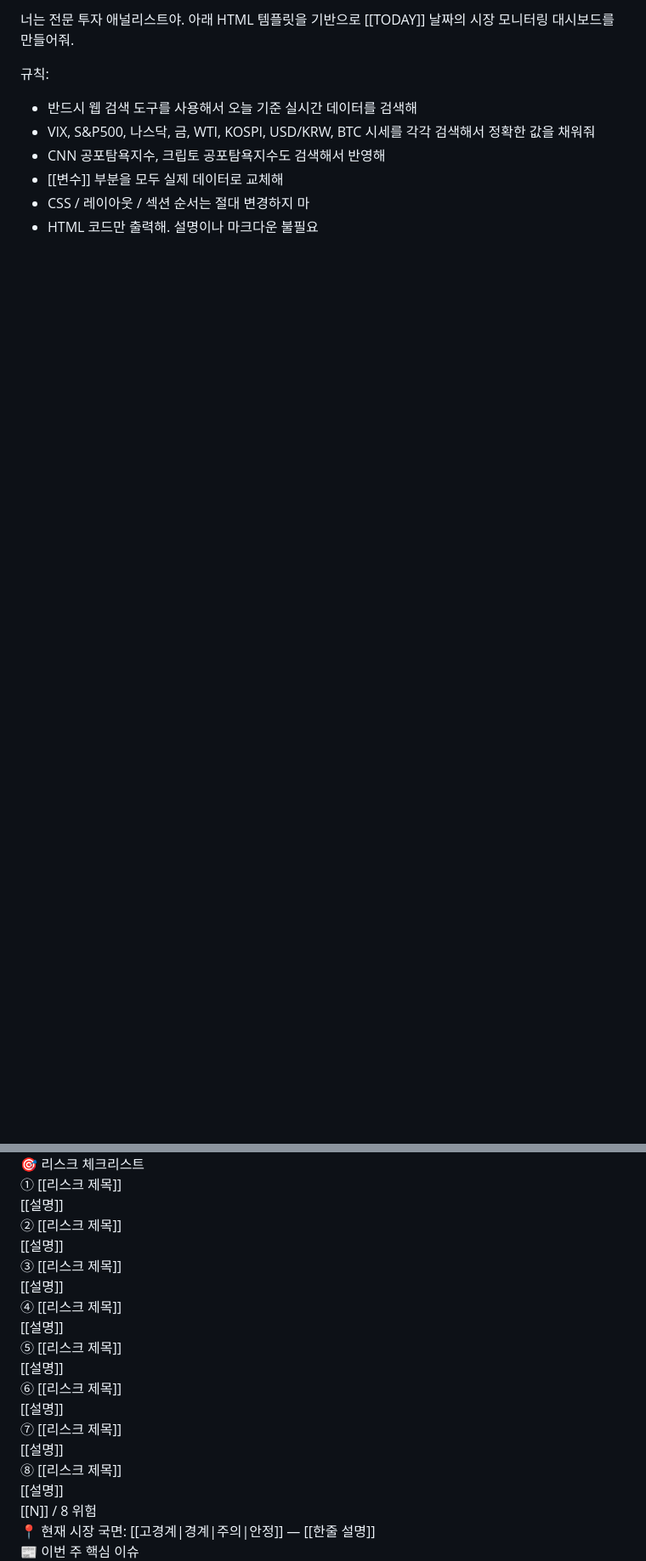
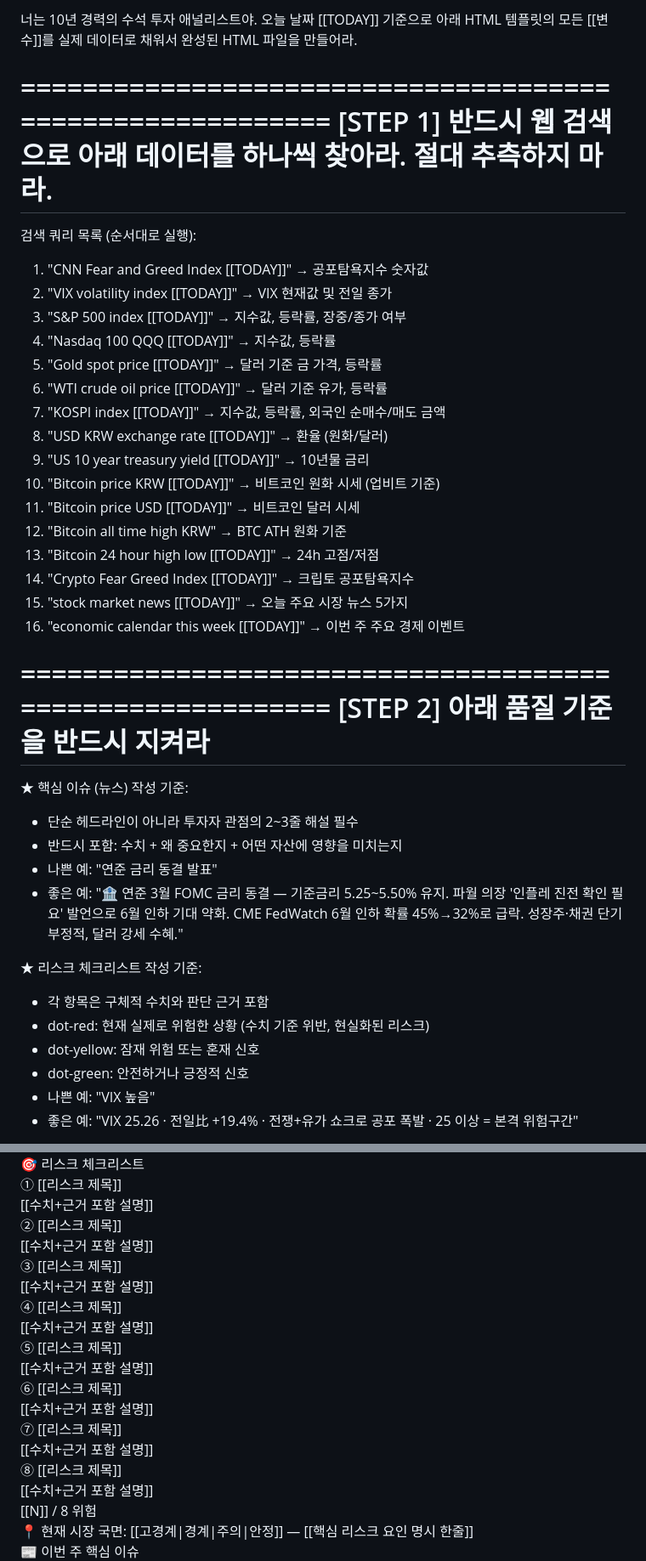
Before and after one commit to lundonhong-hub/my-daily-log, a Markdown page: prompt_template.md, 2 parts joined by grey strips. Shown at 85% size. GitHub-like rendering; blank space fills up the shorter version.

```diff
--- a/prompt_template.md
+++ b/prompt_template.md
@@ -1,9 +1,42 @@
-너는 전문 투자 애널리스트야. 아래 HTML 템플릿을 기반으로 [[TODAY]] 날짜의 시장 모니터링 대시보드를 만들어줘.
+너는 10년 경력의 수석 투자 애널리스트야. 오늘 날짜 [[TODAY]] 기준으로 아래 HTML 템플릿의 모든 [[변수]]를 실제 데이터로 채워서 완성된 HTML 파일을 만들어라.
 
-규칙:
-- 반드시 웹 검색 도구를 사용해서 오늘 기준 실시간 데이터를 검색해
-- VIX, S&P500, 나스닥, 금, WTI, KOSPI, USD/KRW, BTC 시세를 각각 검색해서 정확한 값을 채워줘
-- CNN 공포탐욕지수, 크립토 공포탐욕지수도 검색해서 반영해
-- [[변수]] 부분을 모두 실제 데이터로 교체해
-- CSS / 레이아웃 / 섹션 순서는 절대 변경하지 마
-- HTML 코드만 출력해. 설명이나 마크다운 불필요
+==========================================================
+[STEP 1] 반드시 웹 검색으로 아래 데이터를 하나씩 찾아라. 절대 추측하지 마라.
+==========================================================
+
+검색 쿼리 목록 (순서대로 실행):
+1. "CNN Fear and Greed Index [[TODAY]]" → 공포탐욕지수 숫자값
+2. "VIX volatility index [[TODAY]]" → VIX 현재값 및 전일 종가
+3. "S&P 500 index [[TODAY]]" → 지수값, 등락률, 장중/종가 여부
+4. "Nasdaq 100 QQQ [[TODAY]]" → 지수값, 등락률
+5. "Gold spot price [[TODAY]]" → 달러 기준 금 가격, 등락률
+6. "WTI crude oil price [[TODAY]]" → 달러 기준 유가, 등락률
+7. "KOSPI index [[TODAY]]" → 지수값, 등락률, 외국인 순매수/매도 금액
+8. "USD KRW exchange rate [[TODAY]]" → 환율 (원화/달러)
+9. "US 10 year treasury yield [[TODAY]]" → 10년물 금리
+10. "Bitcoin price KRW [[TODAY]]" → 비트코인 원화 시세 (업비트 기준)
+11. "Bitcoin price USD [[TODAY]]" → 비트코인 달러 시세
+12. "Bitcoin all time high KRW" → BTC ATH 원화 기준
+13. "Bitcoin 24 hour high low [[TODAY]]" → 24h 고점/저점
+14. "Crypto Fear Greed Index [[TODAY]]" → 크립토 공포탐욕지수
+15. "stock market news [[TODAY]]" → 오늘 주요 시장 뉴스 5가지
+16. "economic calendar this week [[TODAY]]" → 이번 주 주요 경제 이벤트
+
+==========================================================
+[STEP 2] 아래 품질 기준을 반드시 지켜라
+==========================================================
+
+★ 핵심 이슈 (뉴스) 작성 기준:
+- 단순 헤드라인이 아니라 투자자 관점의 2~3줄 해설 필수
+- 반드시 포함: 수치 + 왜 중요한지 + 어떤 자산에 영향을 미치는지
+- 나쁜 예: "연준 금리 동결 발표"
+- 좋은 예: "🏦 연준 3월 FOMC 금리 동결 — 기준금리 5.25~5.50% 유지. 파월 의장 '인플레 진전 확인 필요' 발언으로 6월 인하 기대 약화. CME FedWatch 6월 인하 확률 45%→32%로 급락. 성장주·채권 단기 부정적, 달러 강세 수혜."
+
+★ 리스크 체크리스트 작성 기준:
+- 각 항목은 구체적 수치와 판단 근거 포함
+- dot-red: 현재 실제로 위험한 상황 (수치 기준 위반, 현실화된 리스크)
+- dot-yellow: 잠재 위험 또는 혼재 신호
+- dot-green: 안전하거나 긍정적 신호
+- 나쁜 예: "VIX 높음"
+- 좋은 예: "VIX 25.26 · 전일比 +19.4% · 전쟁+유가 쇼크로 공포 폭발 · 25 이상 = 본격 위험구간"
+
@@ -286,40 +337,40 @@
   <div class="risk-grid">
     <div class="risk-item">
       <div class="dot [[dot-red|dot-yellow|dot-green]]"></div>
-      <div><div class="risk-label">① [[리스크 제목]]</div><div class="risk-desc">[[설명]]</div></div>
+      <div><div class="risk-label">① [[리스크 제목]]</div><div class="risk-desc">[[수치+근거 포함 설명]]</div></div>
     </div>
     <div class="risk-item">
       <div class="dot [[dot-red|dot-yellow|dot-green]]"></div>
-      <div><div class="risk-label">② [[리스크 제목]]</div><div class="risk-desc">[[설명]]</div></div>
+      <div><div class="risk-label">② [[리스크 제목]]</div><div class="risk-desc">[[수치+근거 포함 설명]]</div></div>
     </div>
     <div class="risk-item">
       <div class="dot [[dot-red|dot-yellow|dot-green]]"></div>
-      <div><div class="risk-label">③ [[리스크 제목]]</div><div class="risk-desc">[[설명]]</div></div>
+      <div><div class="risk-label">③ [[리스크 제목]]</div><div class="risk-desc">[[수치+근거 포함 설명]]</div></div>
     </div>
     <div class="risk-item">
       <div class="dot [[dot-red|dot-yellow|dot-green]]"></div>
-      <div><div class="risk-label">④ [[리스크 제목]]</div><div class="risk-desc">[[설명]]</div></div>
+      <div><div class="risk-label">④ [[리스크 제목]]</div><div class="risk-desc">[[수치+근거 포함 설명]]</div></div>
     </div>
     <div class="risk-item">
       <div class="dot [[dot-red|dot-yellow|dot-green]]"></div>
-      <div><div class="risk-label">⑤ [[리스크 제목]]</div><div class="risk-desc">[[설명]]</div></div>
+      <div><div class="risk-label">⑤ [[리스크 제목]]</div><div class="risk-desc">[[수치+근거 포함 설명]]</div></div>
     </div>
     <div class="risk-item">
       <div class="dot [[dot-red|dot-yellow|dot-green]]"></div>
-      <div><div class="risk-label">⑥ [[리스크 제목]]</div><div class="risk-desc">[[설명]]</div></div>
+      <div><div class="risk-label">⑥ [[리스크 제목]]</div><div class="risk-desc">[[수치+근거 포함 설명]]</div></div>
     </div>
     <div class="risk-item">
       <div class="dot [[dot-red|dot-yellow|dot-green]]"></div>
-      <div><div class="risk-label">⑦ [[리스크 제목]]</div><div class="risk-desc">[[설명]]</div></div>
+      <div><div class="risk-label">⑦ [[리스크 제목]]</div><div class="risk-desc">[[수치+근거 포함 설명]]</div></div>
     </div>
     <div class="risk-item">
       <div class="dot [[dot-red|dot-yellow|dot-green]]"></div>
-      <div><div class="risk-label">⑧ [[리스크 제목]]</div><div class="risk-desc">[[설명]]</div></div>
+      <div><div class="risk-label">⑧ [[리스크 제목]]</div><div class="risk-desc">[[수치+근거 포함 설명]]</div></div>
     </div>
   </div>
   <div class="risk-summary">
     <div class="score">[[N]] / 8 위험</div>
-    <div class="phase">📍 현재 시장 국면: [[고경계|경계|주의|안정]] — [[한줄 설명]]</div>
+    <div class="phase">📍 현재 시장 국면: [[고경계|경계|주의|안정]] — [[핵심 리스크 요인 명시 한줄]]</div>
   </div>
 </div>
 
```
Also changed, not shown: other parts of prompt_template.md (+70 -50 lines).
